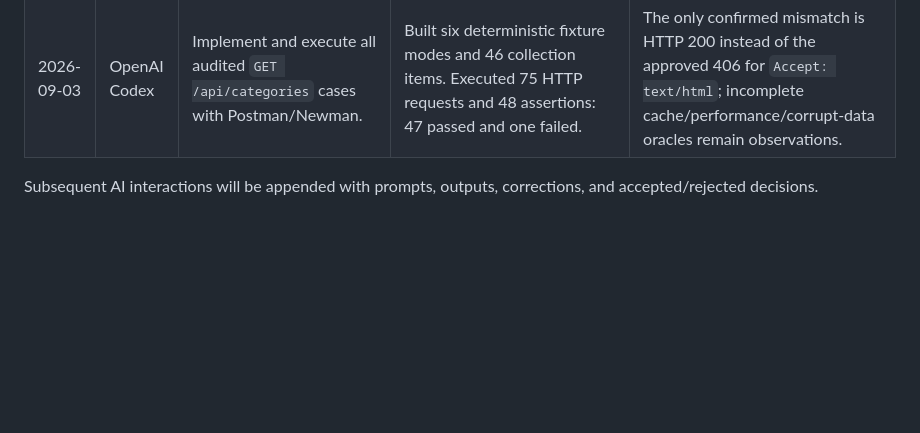
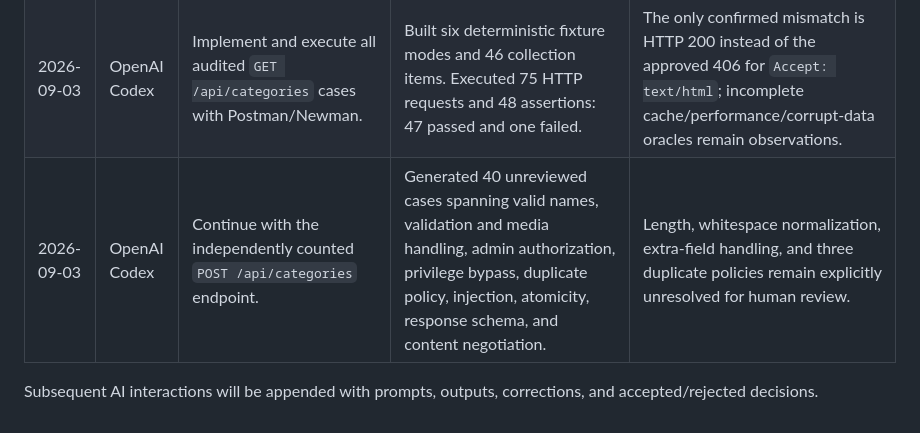
Before and after one commit to luanthuco11/hw06-api-testing, a Markdown page: docs/ai-audit.md, the part around the change. GitHub-like rendering; blank space fills up the shorter version.

Commit message:
test(fr14-post): add AI-generated category creation cases

```diff
--- a/docs/ai-audit.md
+++ b/docs/ai-audit.md
@@ -24,5 +24,6 @@ I use AI tools for the following tasks.
 | 2026-09-03 | OpenAI Codex | Student approved strict `id/name` schema, ignore-and-200 for unknown queries, 406 for HTML Accept, and observation-only handling for unspecified behavior. Student also authorized autonomous selection of added cases and routine commits. | Audited the 40 GET Category cases as 34 VALID and 6 INCOMPLETE, correcting the ambiguous Accept oracle while preserving all specification gaps. | Decisions were explicitly approved before recording the audit. |
 | 2026-09-03 | OpenAI Codex | Select at least five human-added cases for `GET /api/categories` under the student's authorization. | Added six bounded cases for parameter pollution, nested query parsing, method override, stored CRLF response splitting, read/write concurrency, and 10,000-row integrity. | Performance remains observational; the cases use only student-approved query and schema oracles. |
 | 2026-09-03 | OpenAI Codex | Implement and execute all audited `GET /api/categories` cases with Postman/Newman. | Built six deterministic fixture modes and 46 collection items. Executed 75 HTTP requests and 48 assertions: 47 passed and one failed. | The only confirmed mismatch is HTTP 200 instead of the approved 406 for `Accept: text/html`; incomplete cache/performance/corrupt-data oracles remain observations. |
+| 2026-09-03 | OpenAI Codex | Continue with the independently counted `POST /api/categories` endpoint. | Generated 40 unreviewed cases spanning valid names, validation and media handling, admin authorization, privilege bypass, duplicate policy, injection, atomicity, response schema, and content negotiation. | Length, whitespace normalization, extra-field handling, and three duplicate policies remain explicitly unresolved for human review. |
 
 Subsequent AI interactions will be appended with prompts, outputs, corrections, and accepted/rejected decisions.
```
Also changed, not shown: test-cases/fr14-post-categories/ai-generated.md (added, +62 -0 lines).
